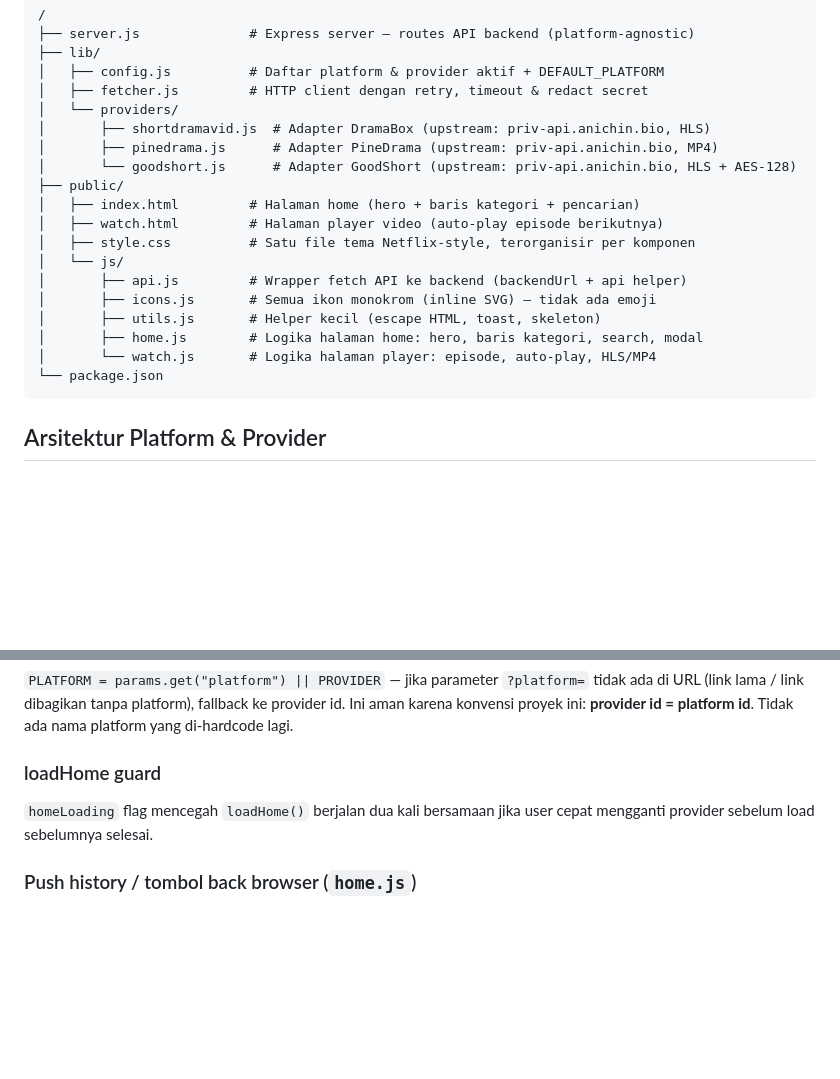
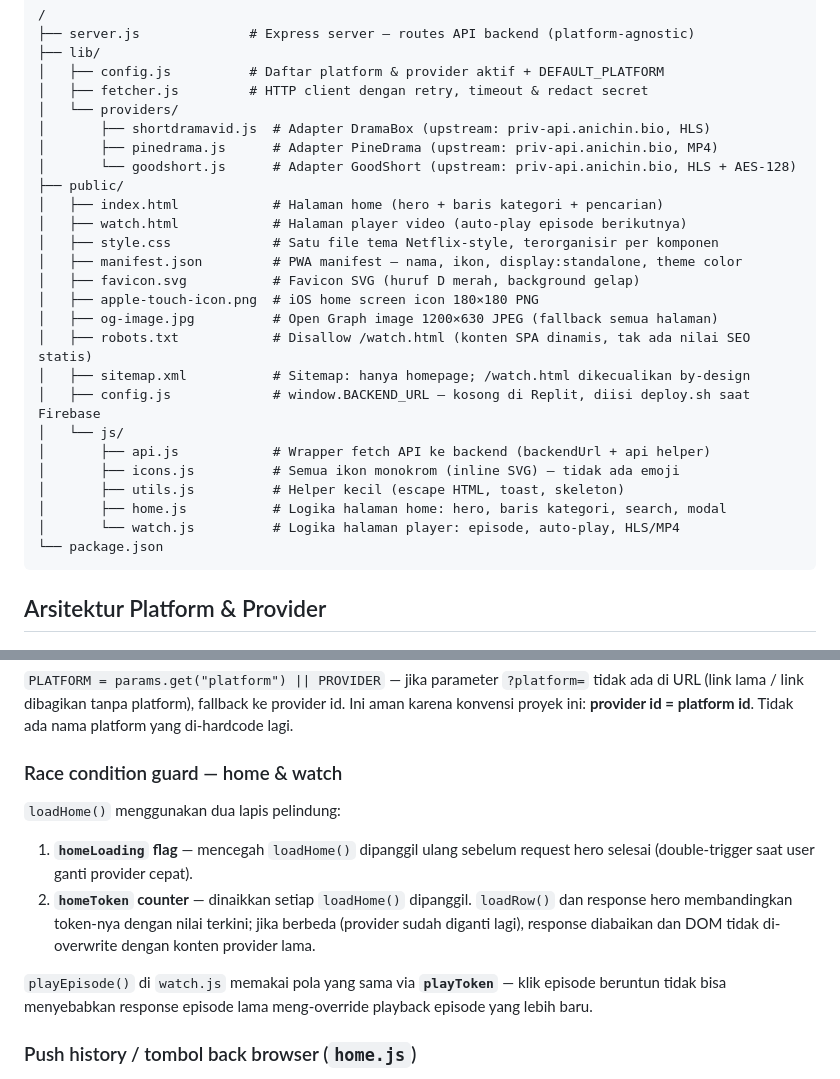
Before and after one commit to Dzakiart19/dramain-V2-2026, a Markdown page: replit.md, 2 parts joined by grey strips. GitHub-like rendering; blank space fills up the shorter version.

````diff
--- a/replit.md
+++ b/replit.md
@@ -21,15 +21,22 @@ Web app streaming drama pendek tanpa iklan, dengan UI bergaya Netflix
 │       ├── pinedrama.js      # Adapter PineDrama (upstream: priv-api.anichin.bio, MP4)
 │       └── goodshort.js      # Adapter GoodShort (upstream: priv-api.anichin.bio, HLS + AES-128)
 ├── public/
-│   ├── index.html         # Halaman home (hero + baris kategori + pencarian)
-│   ├── watch.html         # Halaman player video (auto-play episode berikutnya)
-│   ├── style.css          # Satu file tema Netflix-style, terorganisir per komponen
+│   ├── index.html            # Halaman home (hero + baris kategori + pencarian)
+│   ├── watch.html            # Halaman player video (auto-play episode berikutnya)
+│   ├── style.css             # Satu file tema Netflix-style, terorganisir per komponen
+│   ├── manifest.json         # PWA manifest — nama, ikon, display:standalone, theme color
+│   ├── favicon.svg           # Favicon SVG (huruf D merah, background gelap)
+│   ├── apple-touch-icon.png  # iOS home screen icon 180×180 PNG
+│   ├── og-image.jpg          # Open Graph image 1200×630 JPEG (fallback semua halaman)
+│   ├── robots.txt            # Disallow /watch.html (konten SPA dinamis, tak ada nilai SEO statis)
+│   ├── sitemap.xml           # Sitemap: hanya homepage; /watch.html dikecualikan by-design
+│   ├── config.js             # window.BACKEND_URL — kosong di Replit, diisi deploy.sh saat Firebase
 │   └── js/
-│       ├── api.js         # Wrapper fetch API ke backend (backendUrl + api helper)
-│       ├── icons.js       # Semua ikon monokrom (inline SVG) — tidak ada emoji
-│       ├── utils.js       # Helper kecil (escape HTML, toast, skeleton)
-│       ├── home.js        # Logika halaman home: hero, baris kategori, search, modal
-│       └── watch.js       # Logika halaman player: episode, auto-play, HLS/MP4
+│       ├── api.js            # Wrapper fetch API ke backend (backendUrl + api helper)
+│       ├── icons.js          # Semua ikon monokrom (inline SVG) — tidak ada emoji
+│       ├── utils.js          # Helper kecil (escape HTML, toast, skeleton)
+│       ├── home.js           # Logika halaman home: hero, baris kategori, search, modal
+│       └── watch.js          # Logika halaman player: episode, auto-play, HLS/MP4
 └── package.json
 ```
 
@@ -205,10 +212,20 @@ tidak ada di URL (link lama / link dibagikan tanpa platform), fallback ke
 provider id. Ini aman karena konvensi proyek ini: **provider id = platform id**.
 Tidak ada nama platform yang di-hardcode lagi.
 
-### loadHome guard
+### Race condition guard — home & watch
 
-`homeLoading` flag mencegah `loadHome()` berjalan dua kali bersamaan jika
-user cepat mengganti provider sebelum load sebelumnya selesai.
+`loadHome()` menggunakan dua lapis pelindung:
+
+1. **`homeLoading` flag** — mencegah `loadHome()` dipanggil ulang sebelum
+   request hero selesai (double-trigger saat user ganti provider cepat).
+2. **`homeToken` counter** — dinaikkan setiap `loadHome()` dipanggil.
+   `loadRow()` dan response hero membandingkan token-nya dengan nilai terkini;
+   jika berbeda (provider sudah diganti lagi), response diabaikan dan DOM
+   tidak di-overwrite dengan konten provider lama.
+
+`playEpisode()` di `watch.js` memakai pola yang sama via **`playToken`** —
+klik episode beruntun tidak bisa menyebabkan response episode lama meng-override
+playback episode yang lebih baru.
 
 ### Push history / tombol back browser (`home.js`)
 
````
Also changed, not shown: other parts of replit.md (+40 -0 lines).
